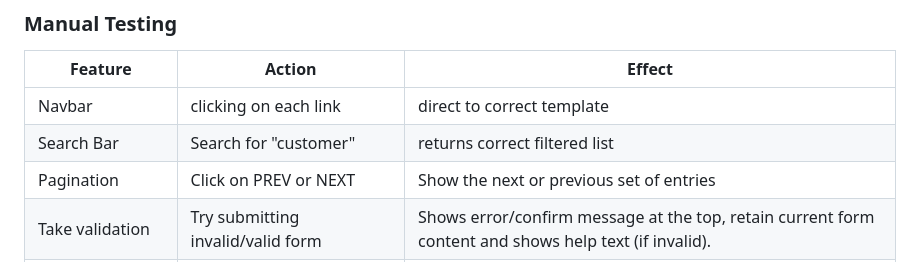
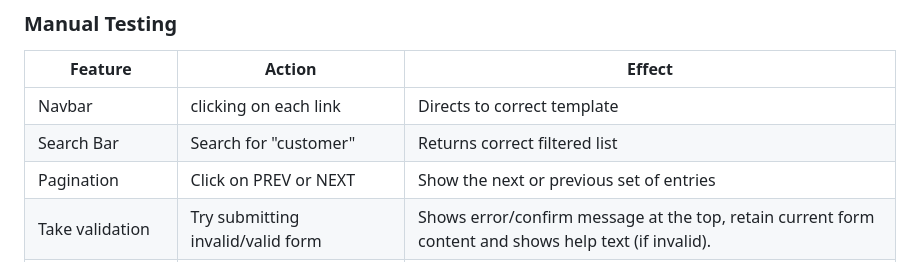
Before and after one commit to GiovanniDevs/Project_problems, a Markdown page: TESTING.md, the part around the change. Rendered like a GitHub page.

```diff
--- a/TESTING.md
+++ b/TESTING.md
@@ -227,8 +227,8 @@ Validation performed via https://jshint.com/
 
 | Feature              | Action                                | Effect                                                                                                |
 | -------------------- | ------------------------------------- | ----------------------------------------------------------------------------------------------------- |
-| Navbar               | clicking on each link                 | direct to correct template                                                                            |
-| Search Bar           | Search for "customer"                 | returns correct filtered list                                                                         |
+| Navbar               | clicking on each link                 | Directs to correct template                                                                           |
+| Search Bar           | Search for "customer"                 | Returns correct filtered list                                                                         |
 | Pagination           | Click on PREV or NEXT                 | Show the next or previous set of entries                                                              |
 | Take validation      | Try submitting invalid/valid form     | Shows error/confirm message at the top, retain current form content and shows help text (if invalid). |
 | Take edit/delete     | Click on edit/delete buttons          | Perform expected operations and includes user messages, modals, draft status, author ownership check  |
```
Also changed, not shown: README.md (+44 -9 lines).
